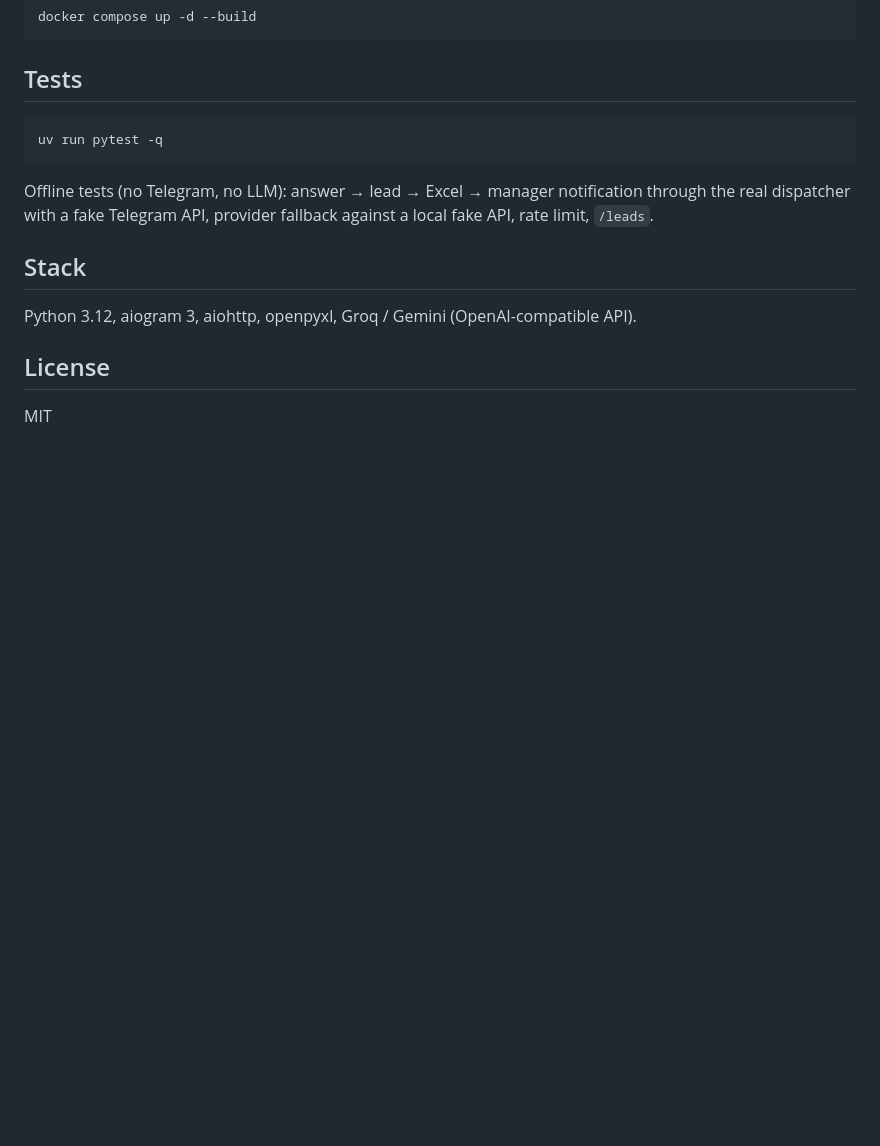
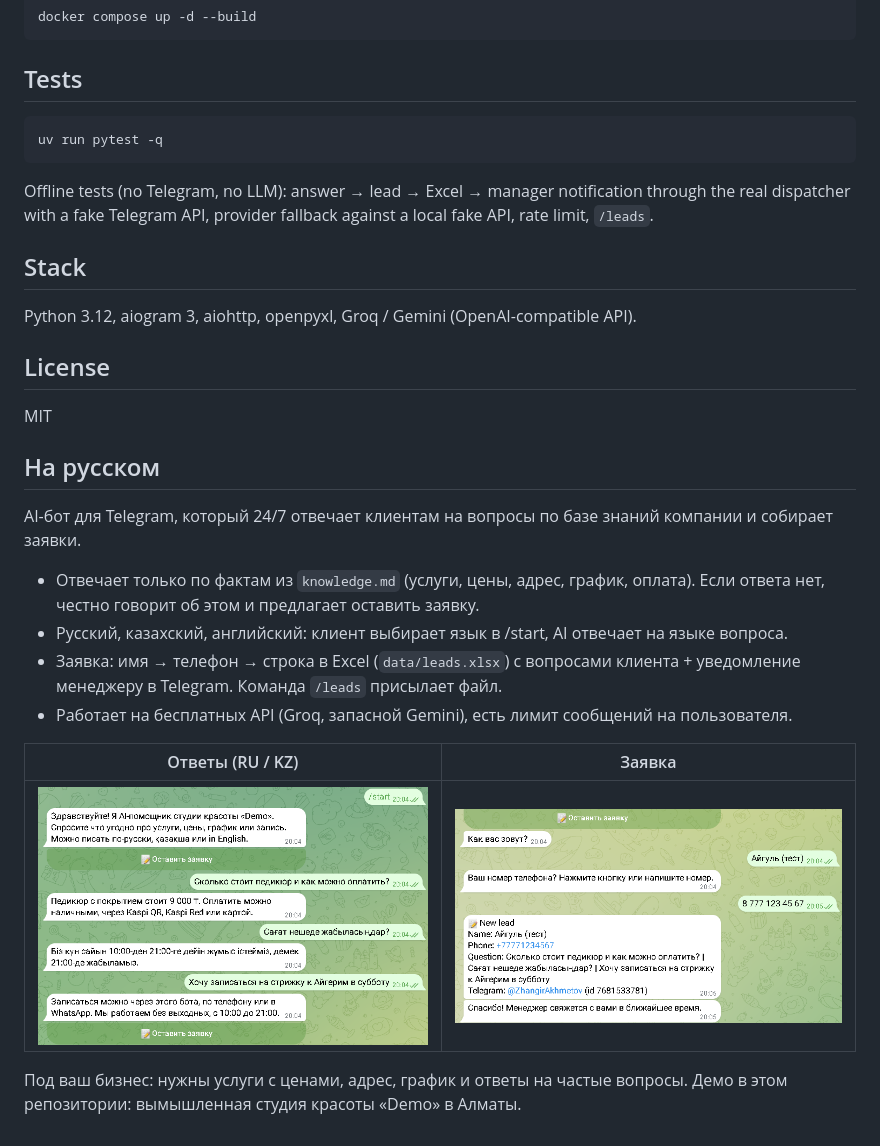
Before and after one commit to zhangir777/ai-faq-bot, a Markdown page: README.md, the part around one of its changes. GitHub-like rendering; blank space fills up the shorter version.

```diff
--- a/README.md
+++ b/README.md
@@ -46,3 +47,18 @@ Python 3.12, aiogram 3, aiohttp, openpyxl, Groq / Gemini (OpenAI-compatible API)
 
 ## License
 MIT
+
+## На русском
+
+AI-бот для Telegram, который 24/7 отвечает клиентам на вопросы по базе знаний компании и собирает заявки.
+
+- Отвечает только по фактам из `knowledge.md` (услуги, цены, адрес, график, оплата). Если ответа нет, честно говорит об этом и предлагает оставить заявку.
+- Русский, казахский, английский: клиент выбирает язык в /start, AI отвечает на языке вопроса.
+- Заявка: имя → телефон → строка в Excel (`data/leads.xlsx`) с вопросами клиента + уведомление менеджеру в Telegram. Команда `/leads` присылает файл.
+- Работает на бесплатных API (Groq, запасной Gemini), есть лимит сообщений на пользователя.
+
+| Ответы (RU / KZ) | Заявка |
+|---|---|
+| ![Ответы на русском и казахском](docs/screenshots/3_answers_ru_kk.png) | ![Заявка на русском](docs/screenshots/4_lead_ru.png) |
+
+Под ваш бизнес: нужны услуги с ценами, адрес, график и ответы на частые вопросы. Демо в этом репозитории: вымышленная студия красоты «Demo» в Алматы.
```
Also changed, not shown: other parts of README.md (+5 -4 lines), docs/screenshots/1_answers_en.png (added), docs/screenshots/2_lead_en.png (added), docs/screenshots/3_answers_ru_kk.png (renamed from docs/screenshots/1_answers.png), docs/screenshots/4_lead_ru.png (renamed from docs/screenshots/2_lead.png), 2 other files.
